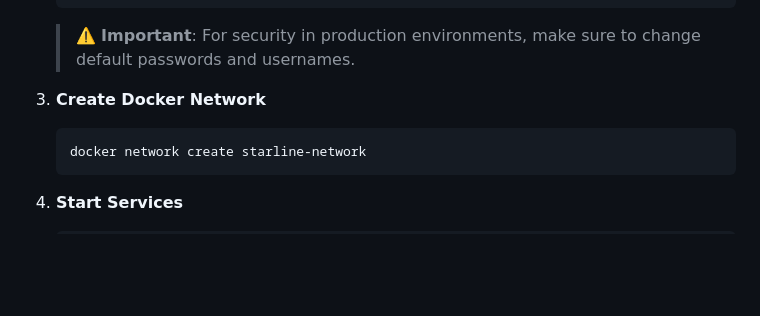
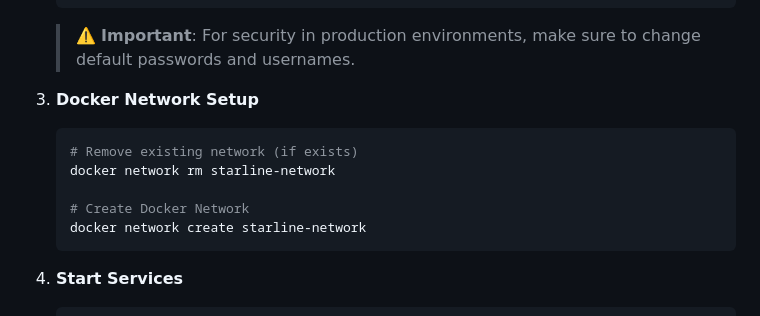
Before and after one commit to chaminda360/starmicropoc, a Markdown page: README.md, the part around the change. Rendered like a GitHub page; blank space fills up the shorter version.

Commit message:
update reademe file about starline-network

````diff
--- a/README.md
+++ b/README.md
@@ -117,8 +117,12 @@ The project implements two microservices:
    ```
    > ⚠️ **Important**: For security in production environments, make sure to change default passwords and usernames.
 
-3. **Create Docker Network**
+3. **Docker Network Setup**
    ```bash
+   # Remove existing network (if exists)
+   docker network rm starline-network
+
+   # Create Docker Network
    docker network create starline-network
    ```
 
````
